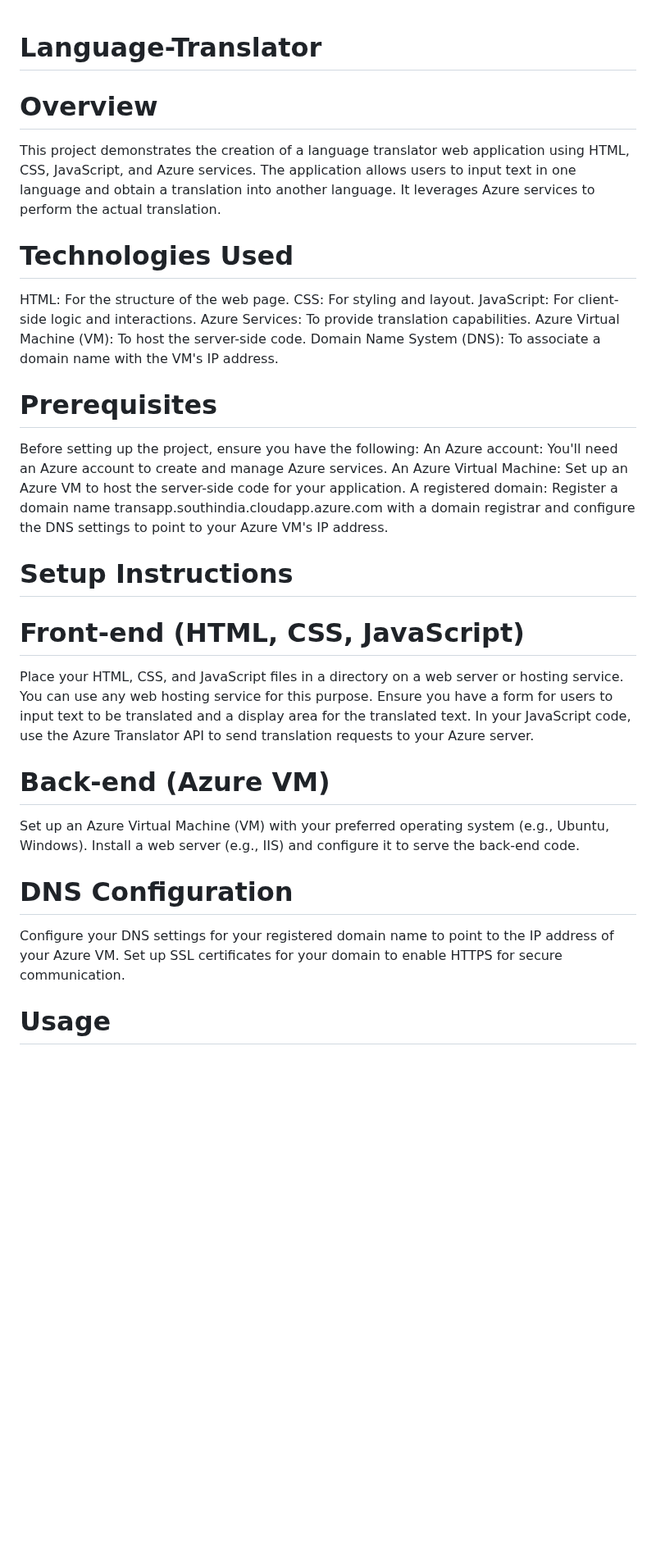
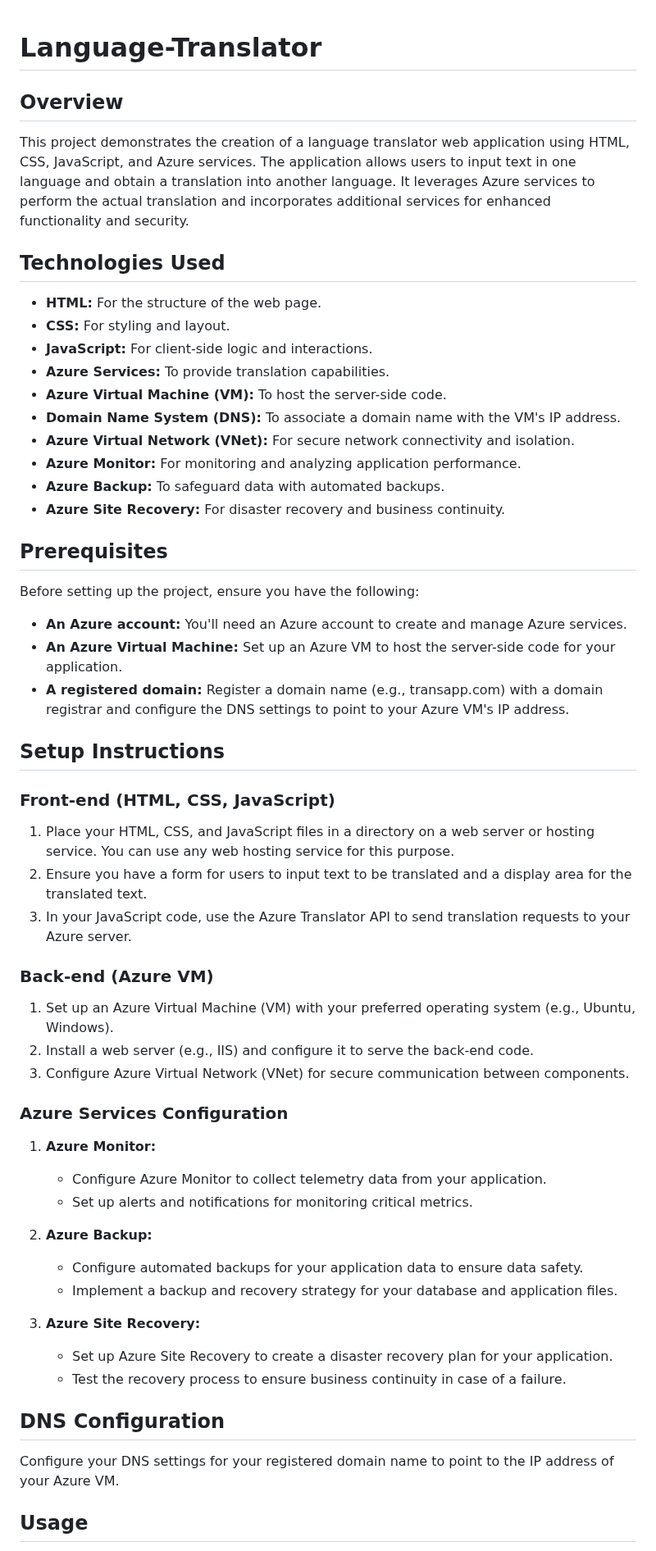
Before and after one commit to vishal17github/Django_Translator, a Markdown page: README.md, the part around one of its changes. Shown at 82% size. Rendered like a GitHub page; blank space fills up the shorter version.

```diff
--- a/README.md
+++ b/README.md
@@ -1,44 +1,62 @@
+
 # Language-Translator
 
-# Overview
+## Overview
 
-This project demonstrates the creation of a language translator web application using HTML, CSS, JavaScript, and Azure services.
-The application allows users to input text in one language and obtain a translation into another language.
-It leverages Azure services to perform the actual translation.
+This project demonstrates the creation of a language translator web application using HTML, CSS, JavaScript, and Azure services. The application allows users to input text in one language and obtain a translation into another language. It leverages Azure services to perform the actual translation and incorporates additional services for enhanced functionality and security.
 
-# Technologies Used
+## Technologies Used
 
-HTML: For the structure of the web page.
-CSS: For styling and layout.
-JavaScript: For client-side logic and interactions.
-Azure Services: To provide translation capabilities.
-Azure Virtual Machine (VM): To host the server-side code.
-Domain Name System (DNS): To associate a domain name with the VM's IP address.
+- **HTML:** For the structure of the web page.
+- **CSS:** For styling and layout.
+- **JavaScript:** For client-side logic and interactions.
+- **Azure Services:** To provide translation capabilities.
+- **Azure Virtual Machine (VM):** To host the server-side code.
+- **Domain Name System (DNS):** To associate a domain name with the VM's IP address.
+- **Azure Virtual Network (VNet):** For secure network connectivity and isolation.
+- **Azure Monitor:** For monitoring and analyzing application performance.
+- **Azure Backup:** To safeguard data with automated backups.
+- **Azure Site Recovery:** For disaster recovery and business continuity.
 
-# Prerequisites
+## Prerequisites
 
 Before setting up the project, ensure you have the following:
-An Azure account: You'll need an Azure account to create and manage Azure services.
-An Azure Virtual Machine: Set up an Azure VM to host the server-side code for your application.
-A registered domain: Register a domain name transapp.southindia.cloudapp.azure.com with a domain registrar and configure the DNS settings to point to your Azure VM's IP address.
 
-# Setup Instructions
+- **An Azure account:** You'll need an Azure account to create and manage Azure services.
+- **An Azure Virtual Machine:** Set up an Azure VM to host the server-side code for your application.
+- **A registered domain:** Register a domain name (e.g., transapp.com) with a domain registrar and configure the DNS settings to point to your Azure VM's IP address.
 
-# Front-end (HTML, CSS, JavaScript)
+## Setup Instructions
 
-Place your HTML, CSS, and JavaScript files in a directory on a web server or hosting service. You can use any web hosting service for this purpose.
-Ensure you have a form for users to input text to be translated and a display area for the translated text.
-In your JavaScript code, use the Azure Translator API to send translation requests to your Azure server.
+### Front-end (HTML, CSS, JavaScript)
 
-# Back-end (Azure VM)
+1. Place your HTML, CSS, and JavaScript files in a directory on a web server or hosting service. You can use any web hosting service for this purpose.
+2. Ensure you have a form for users to input text to be translated and a display area for the translated text.
+3. In your JavaScript code, use the Azure Translator API to send translation requests to your Azure server.
 
-Set up an Azure Virtual Machine (VM) with your preferred operating system (e.g., Ubuntu, Windows).
-Install a web server (e.g., IIS) and configure it to serve the back-end code.
+### Back-end (Azure VM)
 
-# DNS Configuration
+1. Set up an Azure Virtual Machine (VM) with your preferred operating system (e.g., Ubuntu, Windows).
+2. Install a web server (e.g., IIS) and configure it to serve the back-end code.
+3. Configure Azure Virtual Network (VNet) for secure communication between components.
+
+### Azure Services Configuration
+
+1. **Azure Monitor:**
+   - Configure Azure Monitor to collect telemetry data from your application.
+   - Set up alerts and notifications for monitoring critical metrics.
+
+2. **Azure Backup:**
+   - Configure automated backups for your application data to ensure data safety.
+   - Implement a backup and recovery strategy for your database and application files.
+
+3. **Azure Site Recovery:**
+   - Set up Azure Site Recovery to create a disaster recovery plan for your application.
+   - Test the recovery process to ensure business continuity in case of a failure.
+
+## DNS Configuration
 
 Configure your DNS settings for your registered domain name to point to the IP address of your Azure VM.
-Set up SSL certificates for your domain to enable HTTPS for secure communication.
 
-# Usage
+## Usage
 
```
Also changed, not shown: other parts of README.md (+4 -26 lines).
